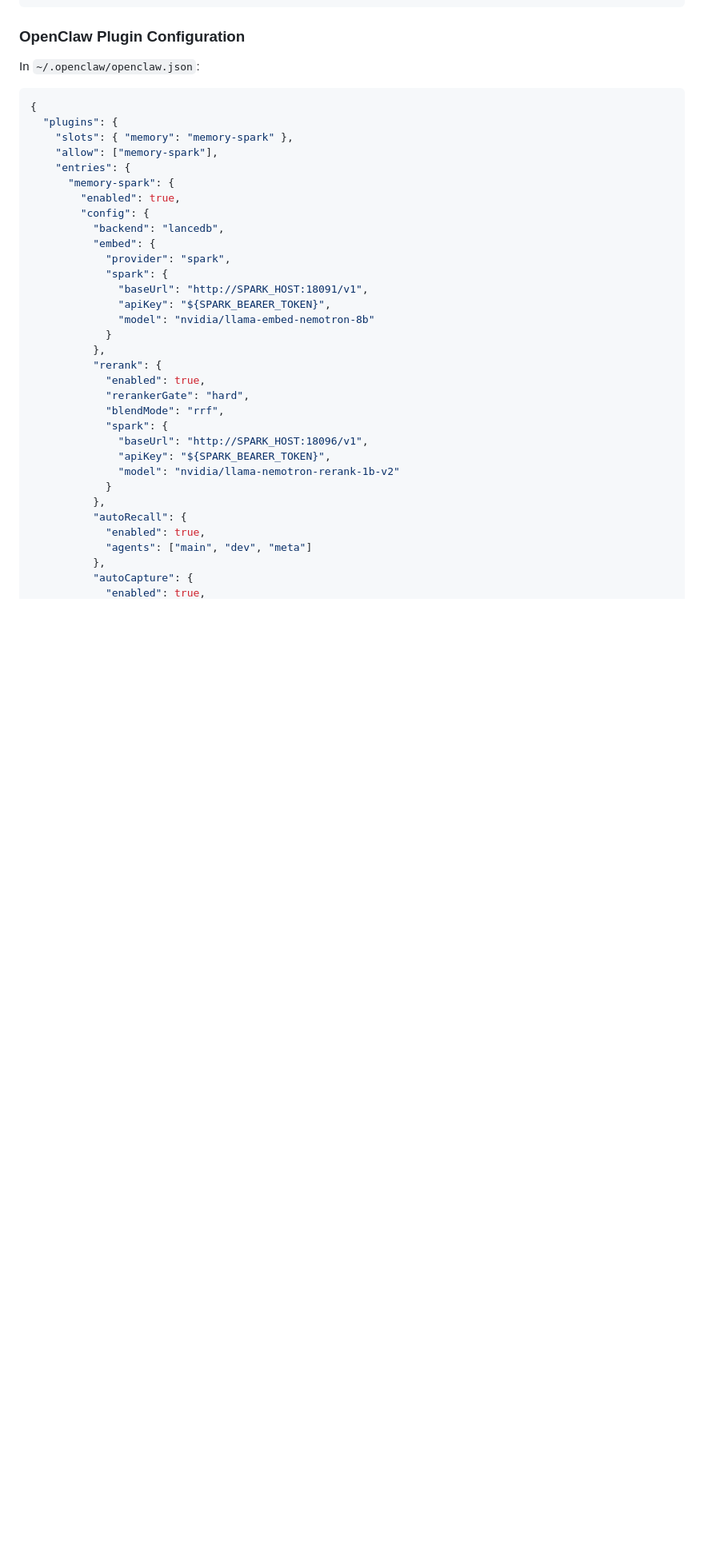
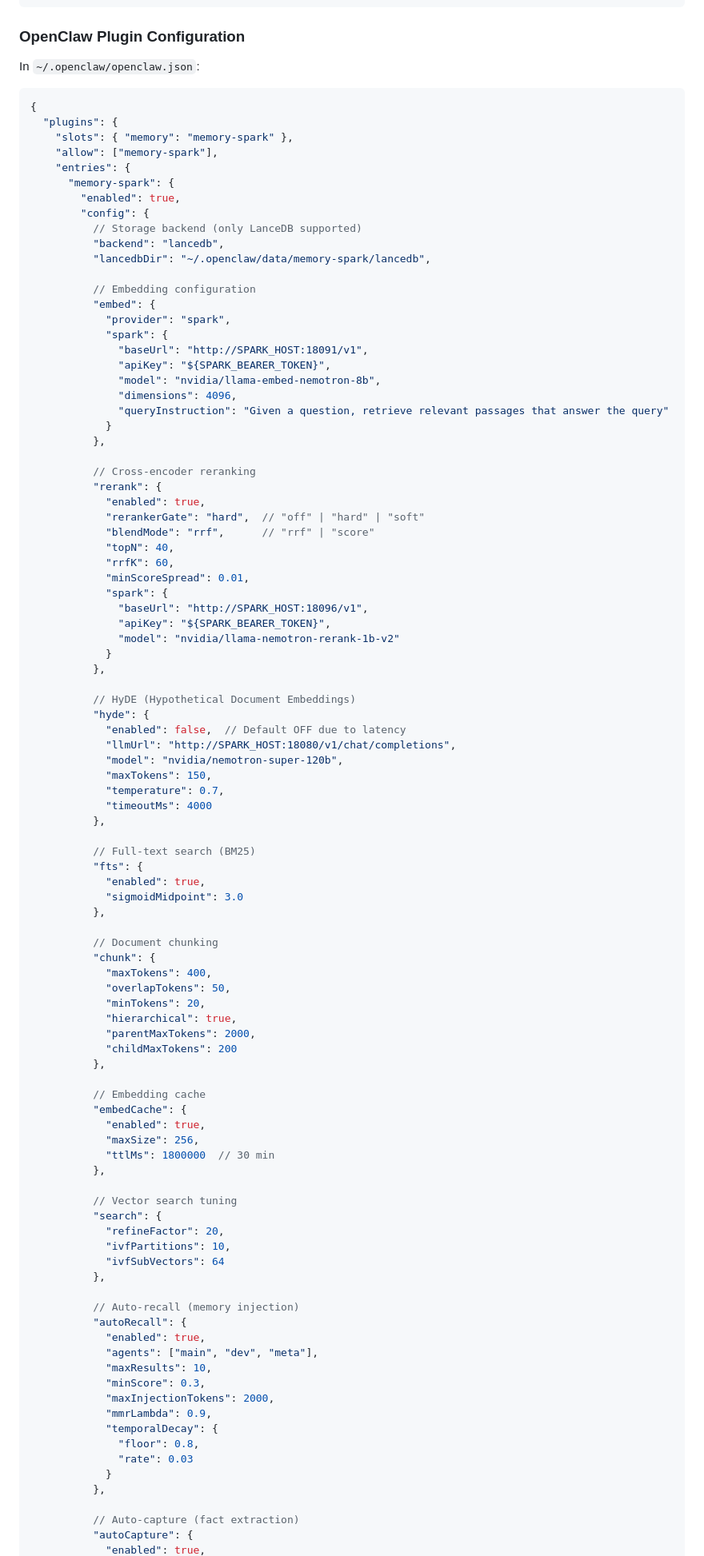
Before and after one commit to kleinpanic/memory-spark, a Markdown page: README.md, the part around one of its changes. Shown at 80% size. Drawn GitHub-style; blank space fills up the shorter version.

````diff
--- a/README.md
+++ b/README.md
@@ -342,7 +338,7 @@ npm run build
 
 In `~/.openclaw/openclaw.json`:
 
-```json
+```jsonc
 {
   "plugins": {
     "slots": { "memory": "memory-spark" },
@@ -351,28 +347,91 @@ In `~/.openclaw/openclaw.json`:
       "memory-spark": {
         "enabled": true,
         "config": {
+          // Storage backend (only LanceDB supported)
           "backend": "lancedb",
+          "lancedbDir": "~/.openclaw/data/memory-spark/lancedb",
+
+          // Embedding configuration
           "embed": {
             "provider": "spark",
             "spark": {
               "baseUrl": "http://SPARK_HOST:18091/v1",
               "apiKey": "${SPARK_BEARER_TOKEN}",
-              "model": "nvidia/llama-embed-nemotron-8b"
+              "model": "nvidia/llama-embed-nemotron-8b",
+              "dimensions": 4096,
+              "queryInstruction": "Given a question, retrieve relevant passages that answer the query"
             }
           },
+
+          // Cross-encoder reranking
           "rerank": {
             "enabled": true,
-            "rerankerGate": "hard",
-            "blendMode": "rrf",
+            "rerankerGate": "hard",  // "off" | "hard" | "soft"
+            "blendMode": "rrf",      // "rrf" | "score"
+            "topN": 40,
+            "rrfK": 60,
+            "minScoreSpread": 0.01,
             "spark": {
               "baseUrl": "http://SPARK_HOST:18096/v1",
               "apiKey": "${SPARK_BEARER_TOKEN}",
               "model": "nvidia/llama-nemotron-rerank-1b-v2"
             }
           },
+
+          // HyDE (Hypothetical Document Embeddings)
+          "hyde": {
+            "enabled": false,  // Default OFF due to latency
+            "llmUrl": "http://SPARK_HOST:18080/v1/chat/completions",
+            "model": "nvidia/nemotron-super-120b",
+            "maxTokens": 150,
+            "temperature": 0.7,
+            "timeoutMs": 4000
+          },
+
+          // Full-text search (BM25)
+          "fts": {
+            "enabled": true,
+            "sigmoidMidpoint": 3.0
+          },
+
+          // Document chunking
+          "chunk": {
+            "maxTokens": 400,
+            "overlapTokens": 50,
+            "minTokens": 20,
+            "hierarchical": true,
+            "parentMaxTokens": 2000,
+            "childMaxTokens": 200
+          },
+
+          // Embedding cache
+          "embedCache": {
+            "enabled": true,
+            "maxSize": 256,
+            "ttlMs": 1800000  // 30 min
+          },
+
+          // Vector search tuning
+          "search": {
+            "refineFactor": 20,
+            "ivfPartitions": 10,
+            "ivfSubVectors": 64
+          },
+
+          // Auto-recall (memory injection)
           "autoRecall": {
             "enabled": true,
-            "agents": ["main", "dev", "meta"]
+            "agents": ["main", "dev", "meta"],
+            "maxResults": 10,
+            "minScore": 0.3,
+            "maxInjectionTokens": 2000,
+            "mmrLambda": 0.9,
+            "temporalDecay": {
+              "floor": 0.8,
+              "rate": 0.03
+            }
           },
+
+          // Auto-capture (fact extraction)
           "autoCapture": {
             "enabled": true,
````
Also changed, not shown: other parts of README.md (+81 -101 lines).
